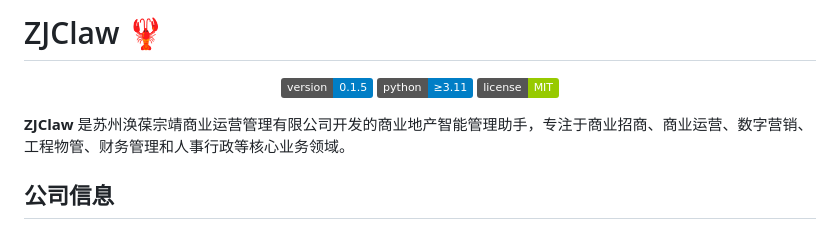
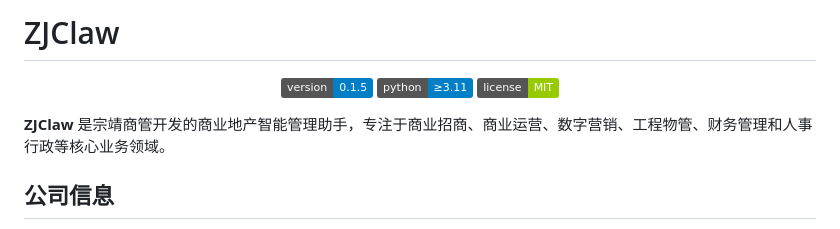
Before and after one commit to martin202008/ZJClaw, a Markdown page: README.md, the part around the change. Drawn GitHub-style; badges without logos.

Commit message:
Fix company name in README.md
Updated company name in the README.

```diff
--- a/README.md
+++ b/README.md
@@ -1,4 +1,4 @@
-# ZJClaw 🦞
+# ZJClaw
 
 <div align="center">
   <p>
@@ -8,7 +8,7 @@
   </p>
 </div>
 
-**ZJClaw** 是苏州涣葆宗靖商业运营管理有限公司开发的商业地产智能管理助手，专注于商业招商、商业运营、数字营销、工程物管、财务管理和人事行政等核心业务领域。
+**ZJClaw** 是宗靖商管开发的商业地产智能管理助手，专注于商业招商、商业运营、数字营销、工程物管、财务管理和人事行政等核心业务领域。
 
 ## 公司信息
 
```
